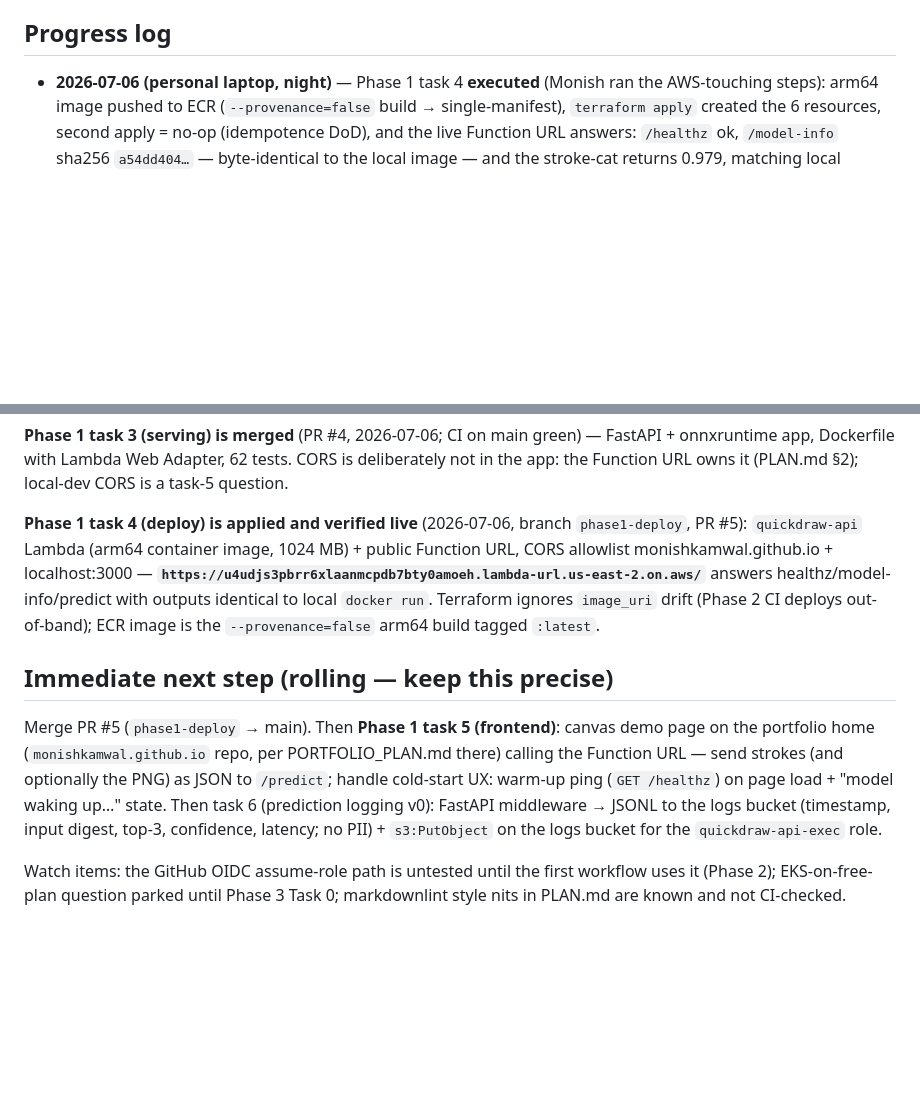
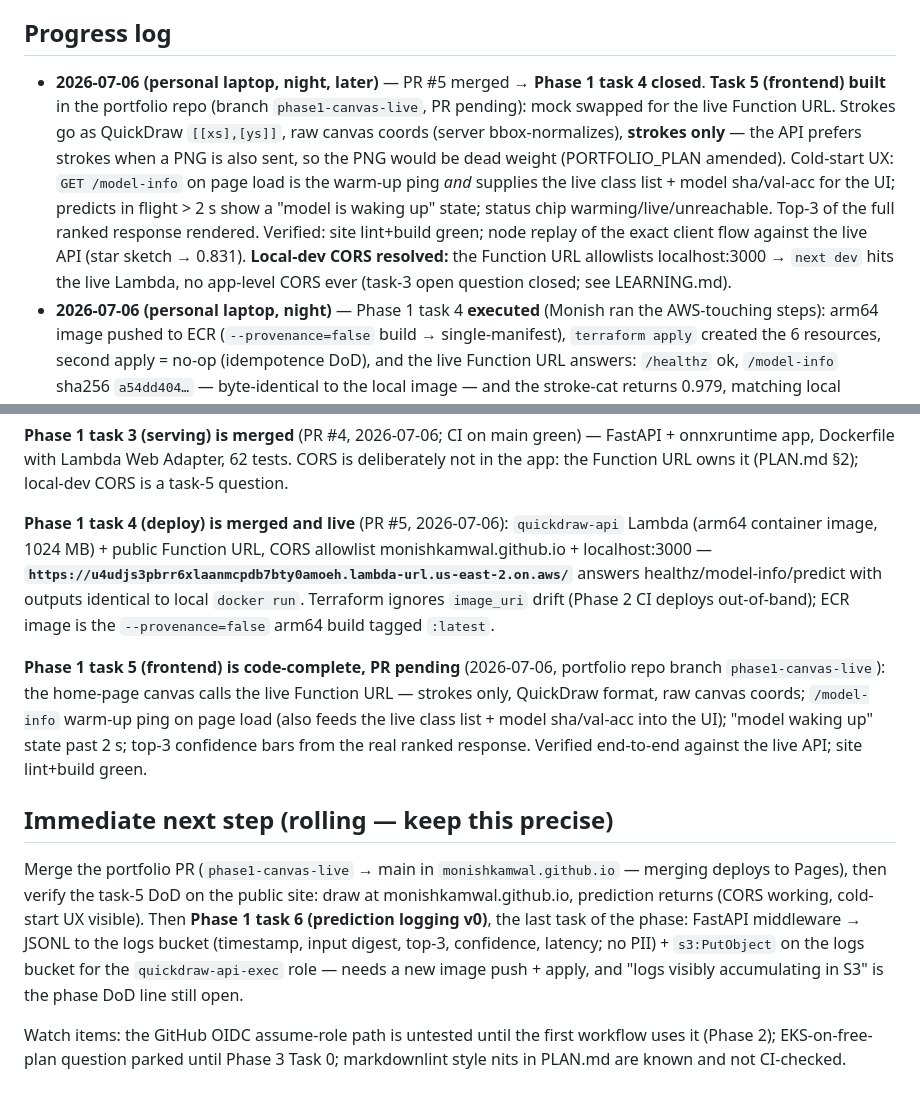
Before and after one commit to MonishKamwal/mlops, a Markdown page: MEMORY.md, 2 parts joined by grey strips. GitHub-like rendering; blank space fills up the shorter version.

Commit message:
Record Phase 1 task 5: the canvas demo now calls the live API
The frontend work itself lives in the portfolio repo (branch
phase1-canvas-live); this records the state, the strokes-only decision,
and what the task taught — the warm-up ping that earns its keep as
/model-info, the Function-URL CORS allowlist answering the local-dev
question with 'nothing to do', and cold start as UI copy instead of a
spinner.

```diff
--- a/MEMORY.md
+++ b/MEMORY.md
@@ -57,6 +57,19 @@ is the long-term what-and-why; this file is the current state and the exact next
 
 ## Progress log
 
+- **2026-07-06 (personal laptop, night, later)** — PR #5 merged → **Phase 1 task 4
+  closed**. **Task 5 (frontend) built** in the portfolio repo (branch
+  `phase1-canvas-live`, PR pending): mock swapped for the live Function URL.
+  Strokes go as QuickDraw `[[xs],[ys]]`, raw canvas coords (server bbox-normalizes),
+  **strokes only** — the API prefers strokes when a PNG is also sent, so the PNG
+  would be dead weight (PORTFOLIO_PLAN amended). Cold-start UX: `GET /model-info`
+  on page load is the warm-up ping *and* supplies the live class list + model
+  sha/val-acc for the UI; predicts in flight > 2 s show a "model is waking up"
+  state; status chip warming/live/unreachable. Top-3 of the full ranked response
+  rendered. Verified: site lint+build green; node replay of the exact client flow
+  against the live API (star sketch → 0.831). **Local-dev CORS resolved:** the
+  Function URL allowlists localhost:3000 → `next dev` hits the live Lambda, no
+  app-level CORS ever (task-3 open question closed; see LEARNING.md).
 - **2026-07-06 (personal laptop, night)** — Phase 1 task 4 **executed** (Monish ran
   the AWS-touching steps): arm64 image pushed to ECR (`--provenance=false` build →
   single-manifest), `terraform apply` created the 6 resources, second apply = no-op
@@ -160,23 +173,31 @@ list in its metadata.
 onnxruntime app, Dockerfile with Lambda Web Adapter, 62 tests. CORS is deliberately not
 in the app: the Function URL owns it (PLAN.md §2); local-dev CORS is a task-5 question.
 
-**Phase 1 task 4 (deploy) is applied and verified live** (2026-07-06, branch
-`phase1-deploy`, PR #5): `quickdraw-api` Lambda (arm64 container image, 1024 MB) +
-public Function URL, CORS allowlist monishkamwal.github.io + localhost:3000 —
+**Phase 1 task 4 (deploy) is merged and live** (PR #5, 2026-07-06): `quickdraw-api`
+Lambda (arm64 container image, 1024 MB) + public Function URL, CORS allowlist
+monishkamwal.github.io + localhost:3000 —
 **`https://u4udjs3pbrr6xlaanmcpdb7bty0amoeh.lambda-url.us-east-2.on.aws/`** answers
 healthz/model-info/predict with outputs identical to local `docker run`. Terraform
 ignores `image_uri` drift (Phase 2 CI deploys out-of-band); ECR image is the
 `--provenance=false` arm64 build tagged `:latest`.
 
+**Phase 1 task 5 (frontend) is code-complete, PR pending** (2026-07-06, portfolio repo
+branch `phase1-canvas-live`): the home-page canvas calls the live Function URL —
+strokes only, QuickDraw format, raw canvas coords; `/model-info` warm-up ping on page
+load (also feeds the live class list + model sha/val-acc into the UI); "model waking
+up" state past 2 s; top-3 confidence bars from the real ranked response. Verified
+end-to-end against the live API; site lint+build green.
+
 ## Immediate next step (rolling — keep this precise)
 
-Merge PR #5 (`phase1-deploy` → main). Then **Phase 1 task 5 (frontend)**: canvas demo
-page on the portfolio home (`monishkamwal.github.io` repo, per PORTFOLIO_PLAN.md there)
-calling the Function URL — send strokes (and optionally the PNG) as JSON to `/predict`;
-handle cold-start UX: warm-up ping (`GET /healthz`) on page load + "model waking up…"
-state. Then task 6 (prediction logging v0): FastAPI middleware → JSONL to the logs
-bucket (timestamp, input digest, top-3, confidence, latency; no PII) + `s3:PutObject`
-on the logs bucket for the `quickdraw-api-exec` role.
+Merge the portfolio PR (`phase1-canvas-live` → main in `monishkamwal.github.io` —
+merging deploys to Pages), then verify the task-5 DoD on the public site: draw at
+monishkamwal.github.io, prediction returns (CORS working, cold-start UX visible).
+Then **Phase 1 task 6 (prediction logging v0)**, the last task of the phase: FastAPI
+middleware → JSONL to the logs bucket (timestamp, input digest, top-3, confidence,
+latency; no PII) + `s3:PutObject` on the logs bucket for the `quickdraw-api-exec`
+role — needs a new image push + apply, and "logs visibly accumulating in S3" is the
+phase DoD line still open.
 
 Watch items: the GitHub OIDC assume-role path is untested until the first workflow
 uses it (Phase 2); EKS-on-free-plan question parked until Phase 3 Task 0; markdownlint
```
Also changed, not shown: LEARNING.md (+27 -0 lines).
